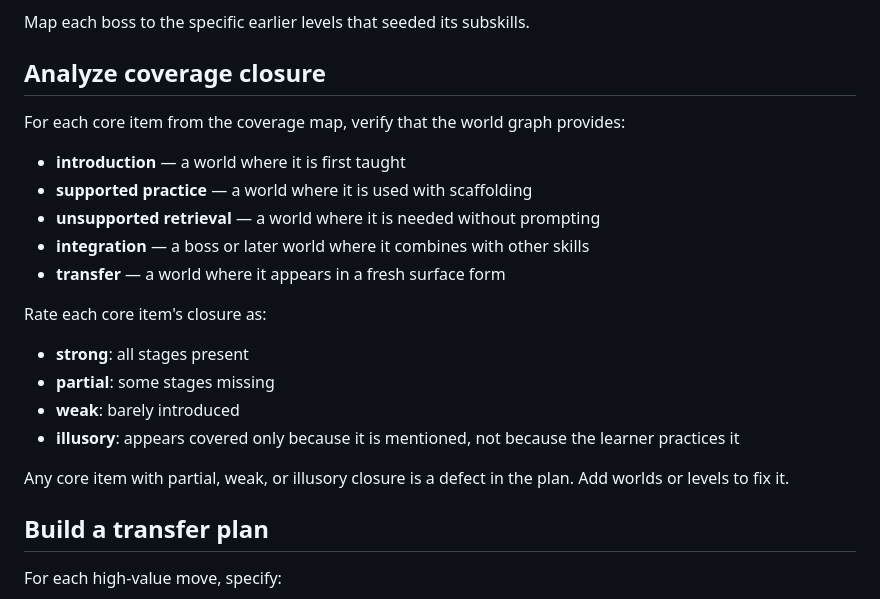
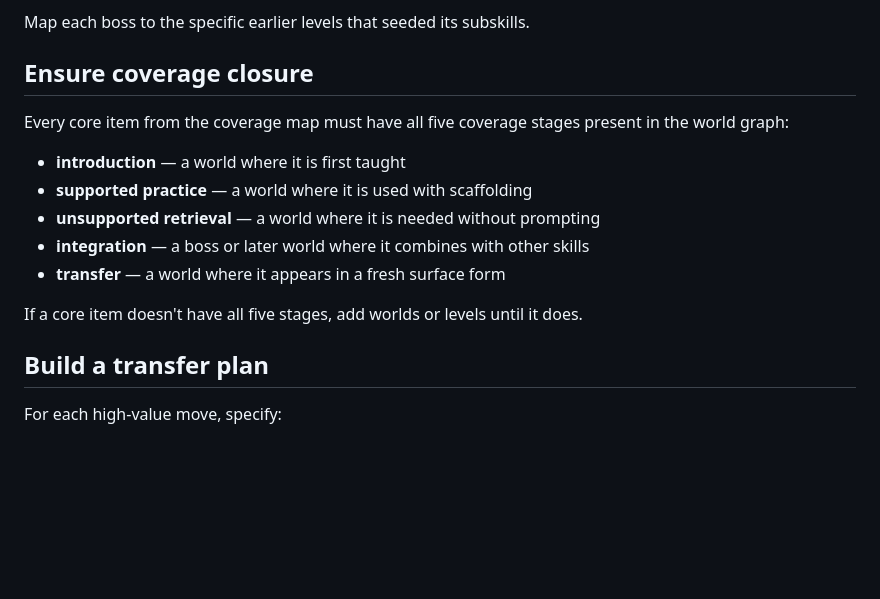
Before and after one commit to AHartNtkn/lean-4-game-creator, a Markdown page: lean4game-studio-hank/prompts/phase1-course-architect.md, the part around the change. Rendered like a GitHub page; blank space fills up the shorter version.

Commit message:
Coverage closure: build it right, don't self-review
Changed from "analyze and rate closure" to "ensure all five stages
exist — add worlds if they don't." The architect builds the plan
with complete closure; the plan review checks it.

Co-Authored-By: Claude Opus 4.6 (1M context) <noreply@anthropic.com>

```diff
--- a/lean4game-studio-hank/prompts/phase1-course-architect.md
+++ b/lean4game-studio-hank/prompts/phase1-course-architect.md
@@ -57,22 +57,16 @@ Every major lecture world should culminate in a boss that:
 
 Map each boss to the specific earlier levels that seeded its subskills.
 
-## Analyze coverage closure
+## Ensure coverage closure
 
-For each core item from the coverage map, verify that the world graph provides:
+Every core item from the coverage map must have all five coverage stages present in the world graph:
 - **introduction** — a world where it is first taught
 - **supported practice** — a world where it is used with scaffolding
 - **unsupported retrieval** — a world where it is needed without prompting
 - **integration** — a boss or later world where it combines with other skills
 - **transfer** — a world where it appears in a fresh surface form
 
-Rate each core item's closure as:
-- **strong**: all stages present
-- **partial**: some stages missing
-- **weak**: barely introduced
-- **illusory**: appears covered only because it is mentioned, not because the learner practices it
-
-Any core item with partial, weak, or illusory closure is a defect in the plan. Add worlds or levels to fix it.
+If a core item doesn't have all five stages, add worlds or levels until it does.
 
 ## Build a transfer plan
 
```
